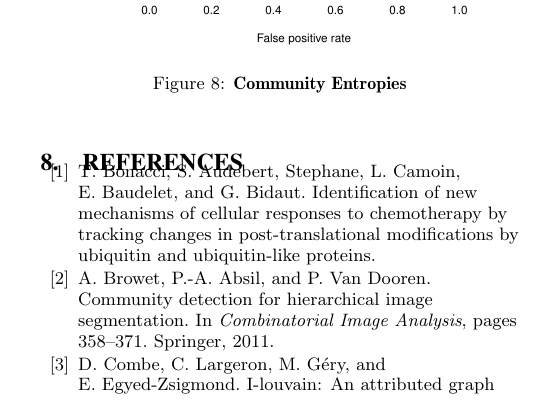
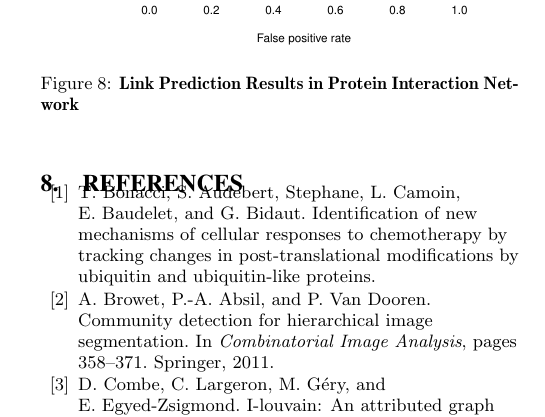
Before and after one commit to stanleyn/AttributePaperV1, a LaTeX paper (sig-alternate-sample.tex): part of one column of page 6 of 7, cut so that both start at the same text. Compiled offline with pdfLaTeX.

```diff
--- a/sig-alternate-sample.tex
+++ b/sig-alternate-sample.tex
@@ -506,7 +506,7 @@
 \begin{figure}[ht!]
 \begin{center}
 \includegraphics[width=0.4\textwidth]{Protein_LinkPred}
-\caption{{\bf Community Entropies}}
+\caption{{\bf Link Prediction Results in Protein Interaction Network}}
 \end{center}
 \end{figure}
 
```
Also changed, not shown: sig-alternate-sample.pdf, 3 other files.
